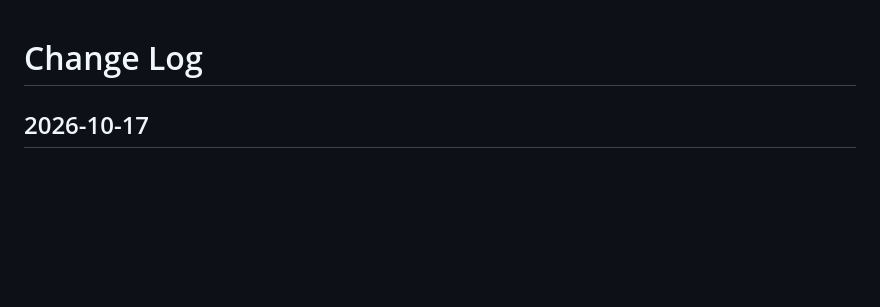
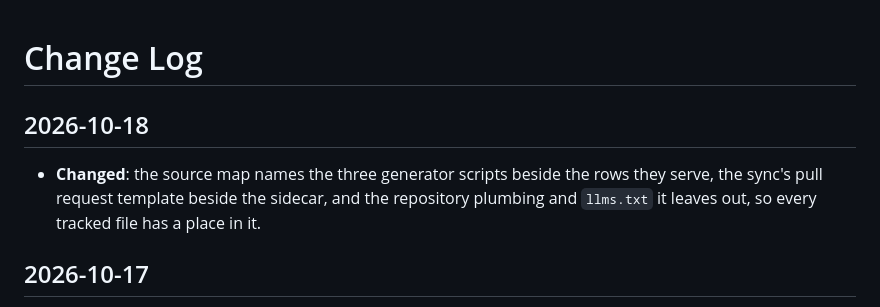
Before and after one commit to noelmcloughlin/ai-linkmo, a Markdown page: .lokf/knowledge/log.md, the part around the change. GitHub-like rendering; blank space fills up the shorter version.

Commit message:
docs(lokf): librarian refresh of the knowledge bundle (#103)
Signed-off-by: noelmcloughlin <noel.mcloughlin@gmail.com>

```diff
--- a/.lokf/knowledge/log.md
+++ b/.lokf/knowledge/log.md
@@ -1,4 +1,8 @@
 # Change Log
+
+## 2026-10-18
+
+* **Changed**: the source map names the three generator scripts beside the rows they serve, the sync's pull request template beside the sidecar, and the repository plumbing and `llms.txt` it leaves out, so every tracked file has a place in it.
 
 ## 2026-10-17
 
```
Also changed, not shown: 1 other file.
